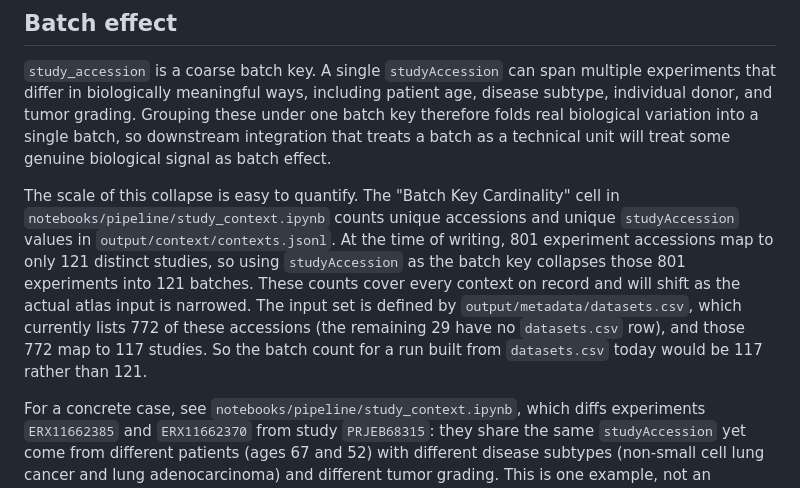
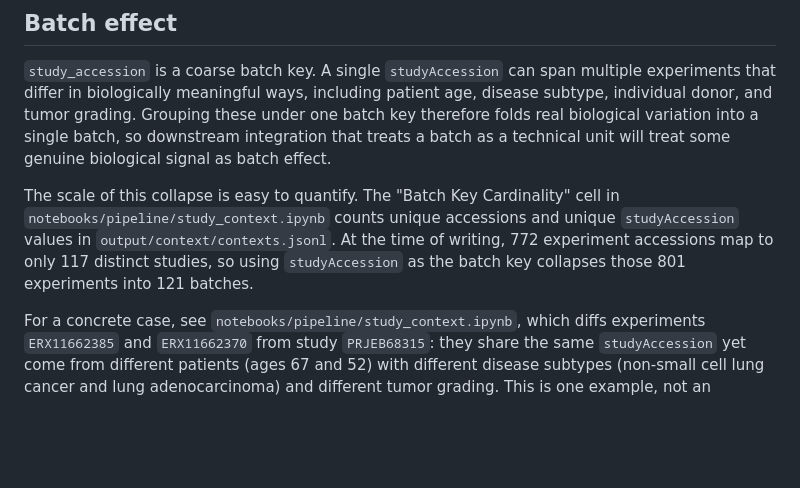
Before and after one commit to otodreas/scBaseCount_Pipeline, a Markdown page: scripts/h5ad_concat/README.md, the part around the change. GitHub-like rendering; blank space fills up the shorter version.

Commit message:
simplify

```diff
--- a/scripts/h5ad_concat/README.md
+++ b/scripts/h5ad_concat/README.md
@@ -24,7 +24,7 @@ Requires R2 credentials (see `[storage/](../storage/README.md)`). Each concatena
 
 `study_accession` is a coarse batch key. A single `studyAccession` can span multiple experiments that differ in biologically meaningful ways, including patient age, disease subtype, individual donor, and tumor grading. Grouping these under one batch key therefore folds real biological variation into a single batch, so downstream integration that treats a batch as a technical unit will treat some genuine biological signal as batch effect.
 
-The scale of this collapse is easy to quantify. The "Batch Key Cardinality" cell in `notebooks/pipeline/study_context.ipynb` counts unique accessions and unique `studyAccession` values in `output/context/contexts.jsonl`. At the time of writing, 801 experiment accessions map to only 121 distinct studies, so using `studyAccession` as the batch key collapses those 801 experiments into 121 batches. These counts cover every context on record and will shift as the actual atlas input is narrowed. The input set is defined by `output/metadata/datasets.csv`, which currently lists 772 of these accessions (the remaining 29 have no `datasets.csv` row), and those 772 map to 117 studies. So the batch count for a run built from `datasets.csv` today would be 117 rather than 121.
+The scale of this collapse is easy to quantify. The "Batch Key Cardinality" cell in `notebooks/pipeline/study_context.ipynb` counts unique accessions and unique `studyAccession` values in `output/context/contexts.jsonl`. At the time of writing, 772 experiment accessions map to only 117 distinct studies, so using `studyAccession` as the batch key collapses those 801 experiments into 121 batches.
 
 For a concrete case, see `notebooks/pipeline/study_context.ipynb`, which diffs experiments `ERX11662385` and `ERX11662370` from study `PRJEB68315`: they share the same `studyAccession` yet come from different patients (ages 67 and 52) with different disease subtypes (non-small cell lung cancer and lung adenocarcinoma) and different tumor grading. This is one example, not an exhaustive audit, but the pattern is inherent to how ENA study accessions aggregate samples, so we treat within-study biological heterogeneity as expected rather than exceptional.
 
```
